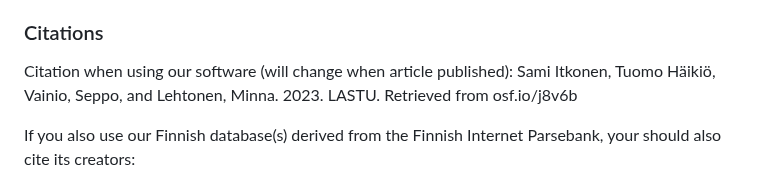
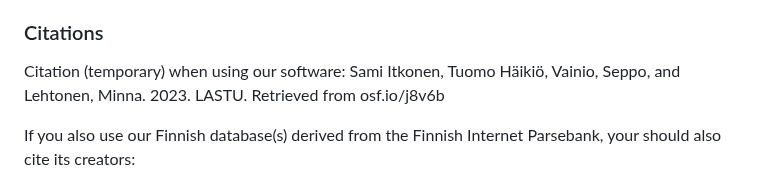
Before and after one commit to dustedmtl/lastu, a Markdown page: docs/USERGUIDE.md, the part around the change. Rendered like a GitHub page.

```diff
--- a/docs/USERGUIDE.md
+++ b/docs/USERGUIDE.md
@@ -6,7 +6,7 @@ LASTU: Lexical Application for STimulus Unearthing is a program for searching fo
 
 ### Citations
 
-Citation when using our software (will change when article published):
+Citation (temporary) when using our software:
 Sami Itkonen, Tuomo Häikiö, Vainio, Seppo, and Lehtonen, Minna. 2023. LASTU. Retrieved from osf.io/j8v6b
 
 If you also use our Finnish database(s) derived from the Finnish Internet Parsebank, your should also cite its creators:
```
